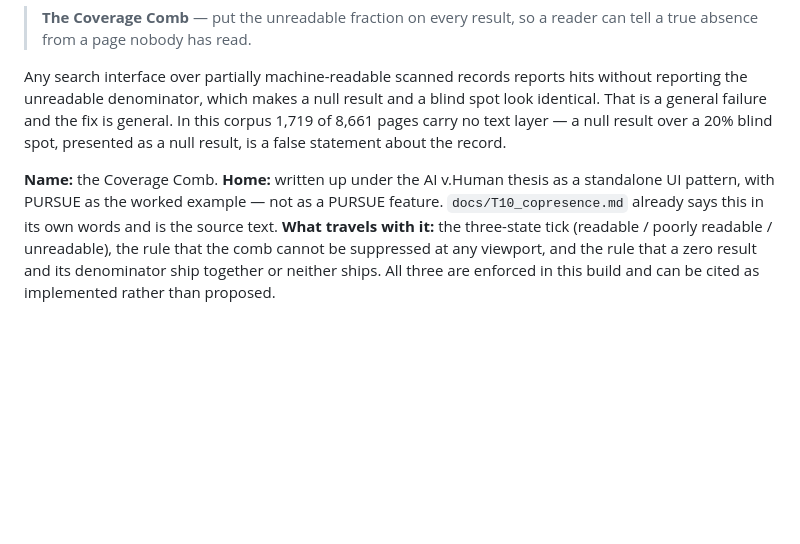
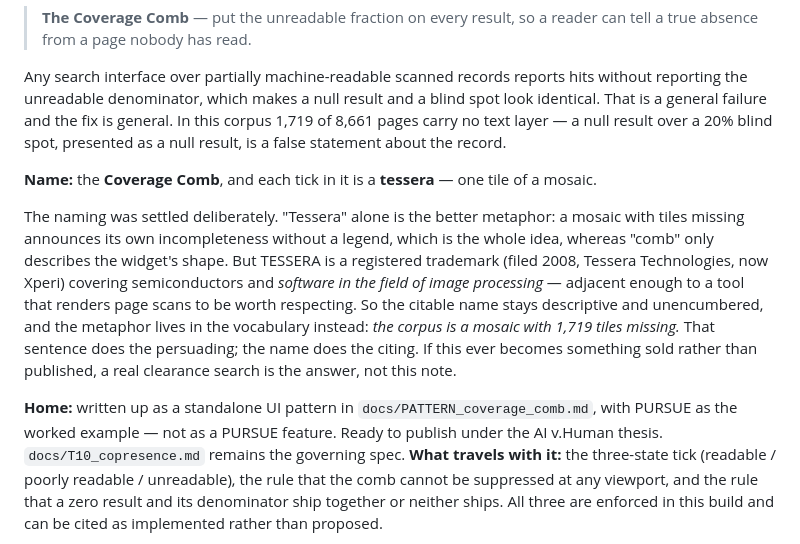
Before and after one commit to jdsebastian85/UAP-source-zip, a Markdown page: docs/IDENTITY_BRIEF.md, the part around the change. GitHub-like rendering; blank space fills up the shorter version.

```diff
--- a/docs/IDENTITY_BRIEF.md
+++ b/docs/IDENTITY_BRIEF.md
@@ -61,10 +61,21 @@ identical. That is a general failure and the fix is general. In this corpus 1,71
 pages carry no text layer — a null result over a 20% blind spot, presented as a null result,
 is a false statement about the record.
 
-**Name:** the Coverage Comb.
-**Home:** written up under the AI v.Human thesis as a standalone UI pattern, with PURSUE as
-the worked example — not as a PURSUE feature. `docs/T10_copresence.md` already says this in
-its own words and is the source text.
+**Name:** the **Coverage Comb**, and each tick in it is a **tessera** — one tile of a mosaic.
+
+The naming was settled deliberately. "Tessera" alone is the better metaphor: a mosaic with
+tiles missing announces its own incompleteness without a legend, which is the whole idea,
+whereas "comb" only describes the widget's shape. But TESSERA is a registered trademark
+(filed 2008, Tessera Technologies, now Xperi) covering semiconductors and *software in the
+field of image processing* — adjacent enough to a tool that renders page scans to be worth
+respecting. So the citable name stays descriptive and unencumbered, and the metaphor lives
+in the vocabulary instead: *the corpus is a mosaic with 1,719 tiles missing.* That sentence
+does the persuading; the name does the citing. If this ever becomes something sold rather
+than published, a real clearance search is the answer, not this note.
+
+**Home:** written up as a standalone UI pattern in `docs/PATTERN_coverage_comb.md`, with
+PURSUE as the worked example — not as a PURSUE feature. Ready to publish under the AI v.Human
+thesis. `docs/T10_copresence.md` remains the governing spec.
 **What travels with it:** the three-state tick (readable / poorly readable / unreadable), the
 rule that the comb cannot be suppressed at any viewport, and the rule that a zero result and
 its denominator ship together or neither ships. All three are enforced in this build and can
```
Also changed, not shown: docs/BRANDING_UX_PLAN.md (+3 -1 lines), docs/PATTERN_coverage_comb.md (added, +138 -0 lines).
